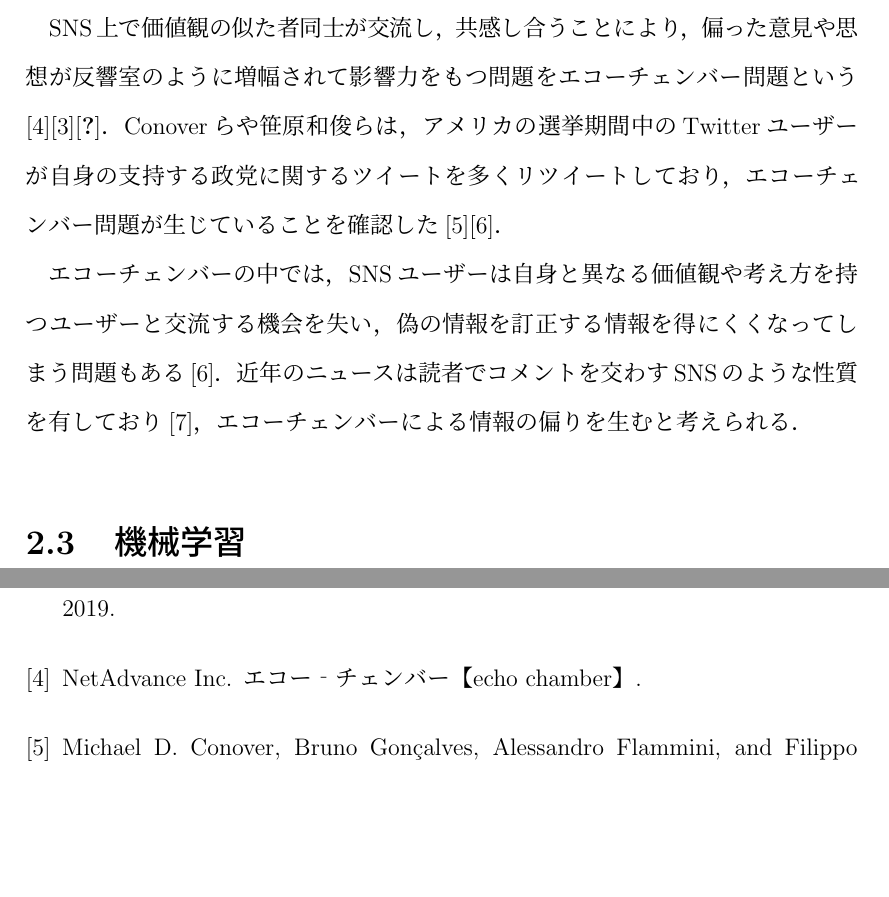
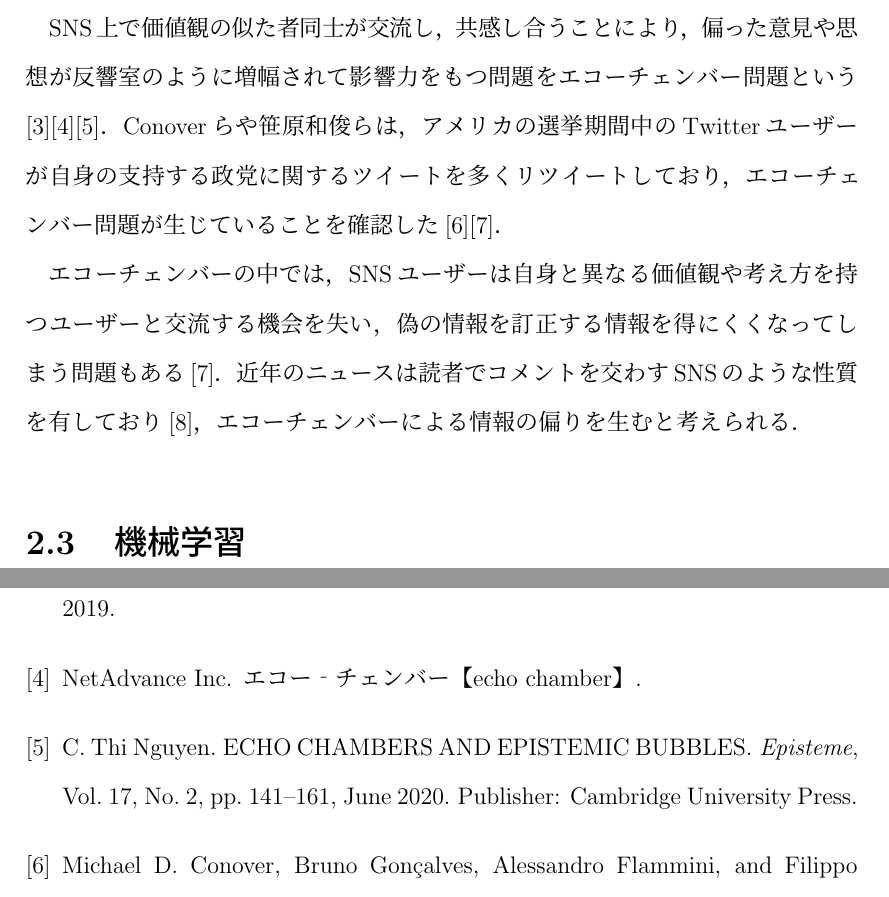
Before and after one commit to KataokaNagi/data-engineering-lab, a LaTeX thesis (graduation-thesis/thesis.tex, which reads graduation-thesis/ref.bib): two parts of pages 9 and 26 of 26, joined at a grey line, cut so that both start at the same text, the shorter picture padded with empty space. Compiled offline with pLaTeX and dvipdfmx.

Commit message:
fix: add bib of nguyen_echo_2020 & align ref order

```diff
--- a/graduation-thesis/ref.bib
+++ b/graduation-thesis/ref.bib
@@ -52,3 +52,6 @@
   file     = {Bruns_2019_Filter bubble.pdf:C\:\\Users\\calm3\\Dropbox\\zotero-sync\\Bruns_2019_Filter bubble.pdf:application/pdf}
 }
 
+@article{nguyen_echo_2020,
+  title    = {{ECHO} {CHAMBERS} {AND} {EPISTEMIC} {BUBBLES}},
+  volume   = {17},
@@ -55,3 +62,13 @@
+  language = {en},
+  number   = {2},
+  urldate  = {2022-01-06},
+  journal  = {Episteme},
+  author   = {Nguyen, C. Thi},
+  month    = jun,
+  year     = {2020},
+  note     = {Publisher: Cambridge University Press},
+  pages    = {141--161}
+}
 
 @misc{inc_echo_nodate,
   title   = {エコー‐チェンバー【echo chamber】},
--- a/graduation-thesis/thesis.tex
+++ b/graduation-thesis/thesis.tex
@@ -298,7 +298,7 @@ Pariserは，インターネット上で個人の趣向に合わせた限定さ
 
 
 \subsection{エコーチェンバー問題}
-SNS上で価値観の似た者同士が交流し，共感し合うことにより，偏った意見や思想が反響室のように増幅されて影響力をもつ問題をエコーチェンバー問題という\cite{inc_echo_nodate}\cite{bruns_filter_2019}\cite{nguyen_echo_2020}．
+SNS上で価値観の似た者同士が交流し，共感し合うことにより，偏った意見や思想が反響室のように増幅されて影響力をもつ問題をエコーチェンバー問題という\cite{bruns_filter_2019}\cite{inc_echo_nodate}\cite{nguyen_echo_2020}．
 Conoverらや笹原和俊らは，アメリカの選挙期間中のTwitterユーザーが自身の支持する政党に関するツイートを多くリツイートしており，エコーチェンバー問題が生じていることを確認した\cite{conover_partisan_2012}\cite{__2020-5}．
 
 エコーチェンバーの中では，SNSユーザーは自身と異なる価値観や考え方を持つユーザーと交流する機会を失い，偽の情報を訂正する情報を得にくくなってしまう問題もある\cite{__2020-5}．
```
Also changed, not shown: graduation-thesis/ref.bib (4 more changed lines).
